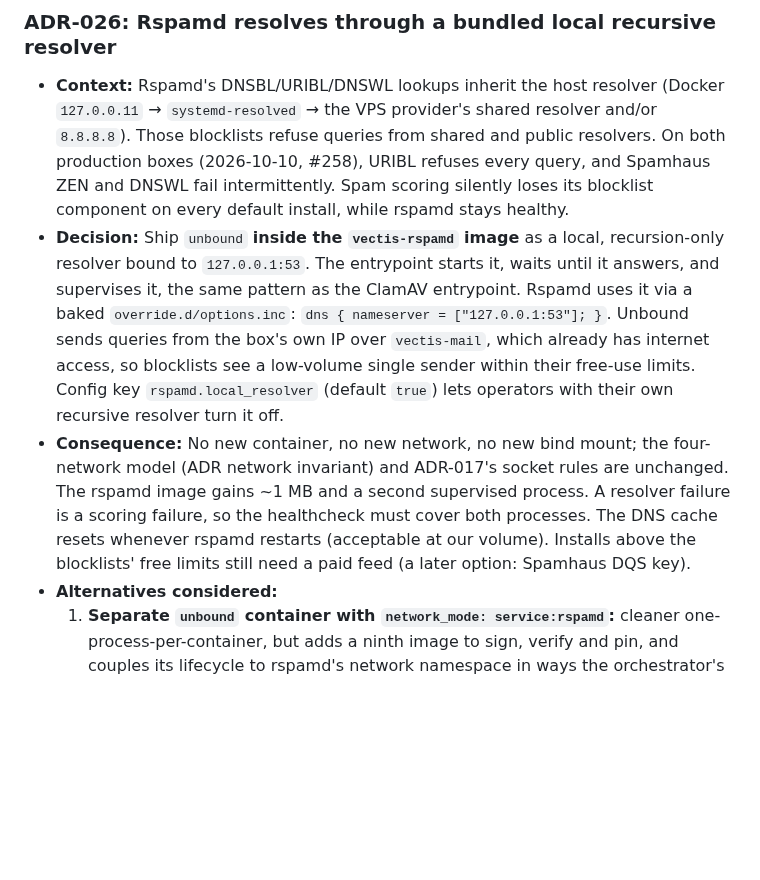
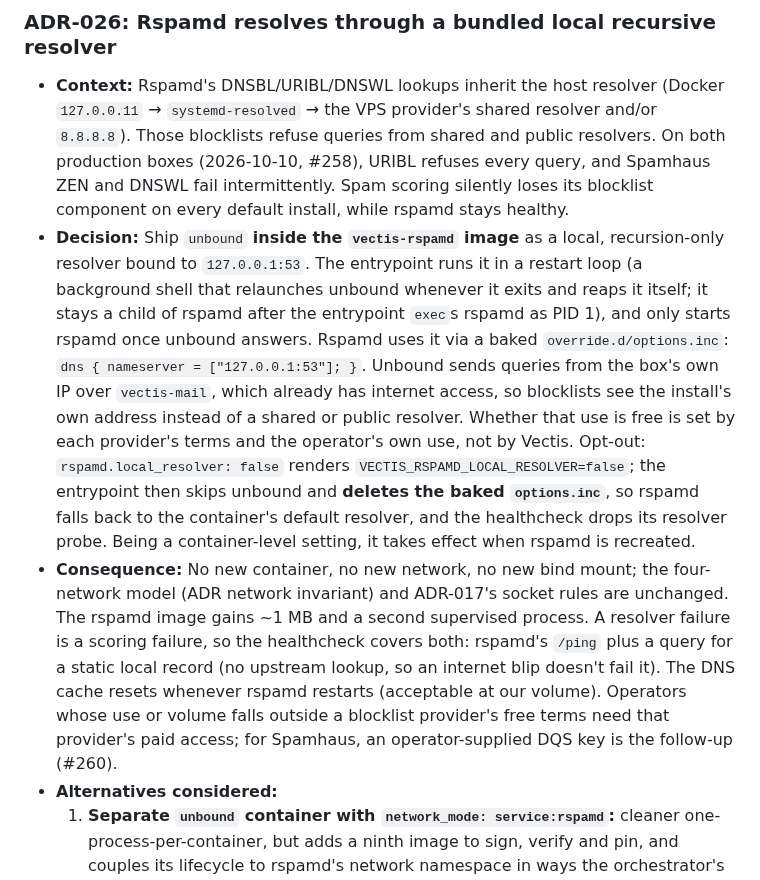
Before and after one commit to Veltara-Works/vectis, a Markdown page: docs/architecture/ADR_Index.md, the part around the change. Rendered like a GitHub page; blank space fills up the shorter version.

Commit message:
docs(adr): ADR-026 — state the opt-out mechanism, the real supervision, and no free-use promise (#259 review)

```diff
--- a/docs/architecture/ADR_Index.md
+++ b/docs/architecture/ADR_Index.md
@@ -70,8 +70,8 @@ These 25 decisions were made across six review rounds; ADR-026 was added on 2026
 
 ### ADR-026: Rspamd resolves through a bundled local recursive resolver
 - **Context:** Rspamd's DNSBL/URIBL/DNSWL lookups inherit the host resolver (Docker `127.0.0.11` → `systemd-resolved` → the VPS provider's shared resolver and/or `8.8.8.8`). Those blocklists refuse queries from shared and public resolvers. On both production boxes (2026-10-10, #258), URIBL refuses every query, and Spamhaus ZEN and DNSWL fail intermittently. Spam scoring silently loses its blocklist component on every default install, while rspamd stays healthy.
-- **Decision:** Ship `unbound` **inside the `vectis-rspamd` image** as a local, recursion-only resolver bound to `127.0.0.1:53`. The entrypoint starts it, waits until it answers, and supervises it, the same pattern as the ClamAV entrypoint. Rspamd uses it via a baked `override.d/options.inc`: `dns { nameserver = ["127.0.0.1:53"]; }`. Unbound sends queries from the box's own IP over `vectis-mail`, which already has internet access, so blocklists see a low-volume single sender within their free-use limits. Config key `rspamd.local_resolver` (default `true`) lets operators with their own recursive resolver turn it off.
-- **Consequence:** No new container, no new network, no new bind mount; the four-network model (ADR network invariant) and ADR-017's socket rules are unchanged. The rspamd image gains ~1 MB and a second supervised process. A resolver failure is a scoring failure, so the healthcheck must cover both processes. The DNS cache resets whenever rspamd restarts (acceptable at our volume). Installs above the blocklists' free limits still need a paid feed (a later option: Spamhaus DQS key).
+- **Decision:** Ship `unbound` **inside the `vectis-rspamd` image** as a local, recursion-only resolver bound to `127.0.0.1:53`. The entrypoint runs it in a restart loop (a background shell that relaunches unbound whenever it exits and reaps it itself; it stays a child of rspamd after the entrypoint `exec`s rspamd as PID 1), and only starts rspamd once unbound answers. Rspamd uses it via a baked `override.d/options.inc`: `dns { nameserver = ["127.0.0.1:53"]; }`. Unbound sends queries from the box's own IP over `vectis-mail`, which already has internet access, so blocklists see the install's own address instead of a shared or public resolver. Whether that use is free is set by each provider's terms and the operator's own use, not by Vectis. Opt-out: `rspamd.local_resolver: false` renders `VECTIS_RSPAMD_LOCAL_RESOLVER=false`; the entrypoint then skips unbound and **deletes the baked `options.inc`**, so rspamd falls back to the container's default resolver, and the healthcheck drops its resolver probe. Being a container-level setting, it takes effect when rspamd is recreated.
+- **Consequence:** No new container, no new network, no new bind mount; the four-network model (ADR network invariant) and ADR-017's socket rules are unchanged. The rspamd image gains ~1 MB and a second supervised process. A resolver failure is a scoring failure, so the healthcheck covers both: rspamd's `/ping` plus a query for a static local record (no upstream lookup, so an internet blip doesn't fail it). The DNS cache resets whenever rspamd restarts (acceptable at our volume). Operators whose use or volume falls outside a blocklist provider's free terms need that provider's paid access; for Spamhaus, an operator-supplied DQS key is the follow-up (#260).
 - **Alternatives considered:**
   1. **Separate `unbound` container with `network_mode: service:rspamd`:** cleaner one-process-per-container, but adds a ninth image to sign, verify and pin, and couples its lifecycle to rspamd's network namespace in ways the orchestrator's recreate logic doesn't handle today.
   2. **Separate `unbound` container on `vectis-mail` with a static IP:** needs fixed IPAM subnets on `vectis-mail`, which existing installs don't have. Changing a live network's subnet means recreating it, a risky migration.
```
